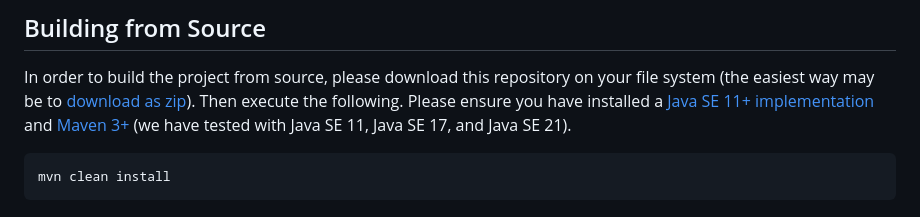
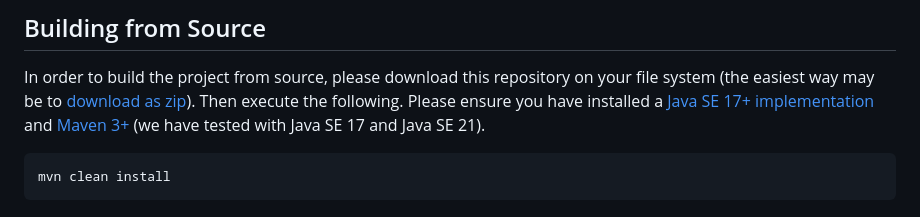
Before and after one commit to eclipse-ee4j/starter, a Markdown page: README.md, the part around the change. GitHub-like rendering.

Commit message:
Change Java SE requirement to version 17+
Updated Java SE version requirement from 11 to 17.

````diff
--- a/README.md
+++ b/README.md
@@ -12,8 +12,8 @@ Please note that this is a development version of the starter. For the current r
 ## Building from Source
 
 In order to build the project from source, please download this repository on your file system (the easiest way may be to [download as zip](https://github.com/eclipse-ee4j/starter/archive/refs/heads/master.zip)). Then execute the following. Please ensure you have installed a
-[Java SE 11+ implementation](https://adoptium.net/?variant=openjdk11)
-and [Maven 3+](https://maven.apache.org/download.cgi) (we have tested with Java SE 11, Java SE 17, and Java SE 21).
+[Java SE 17+ implementation](https://adoptium.net/?variant=openjdk17)
+and [Maven 3+](https://maven.apache.org/download.cgi) (we have tested with Java SE 17 and Java SE 21).
 
 ```
 mvn clean install
````
